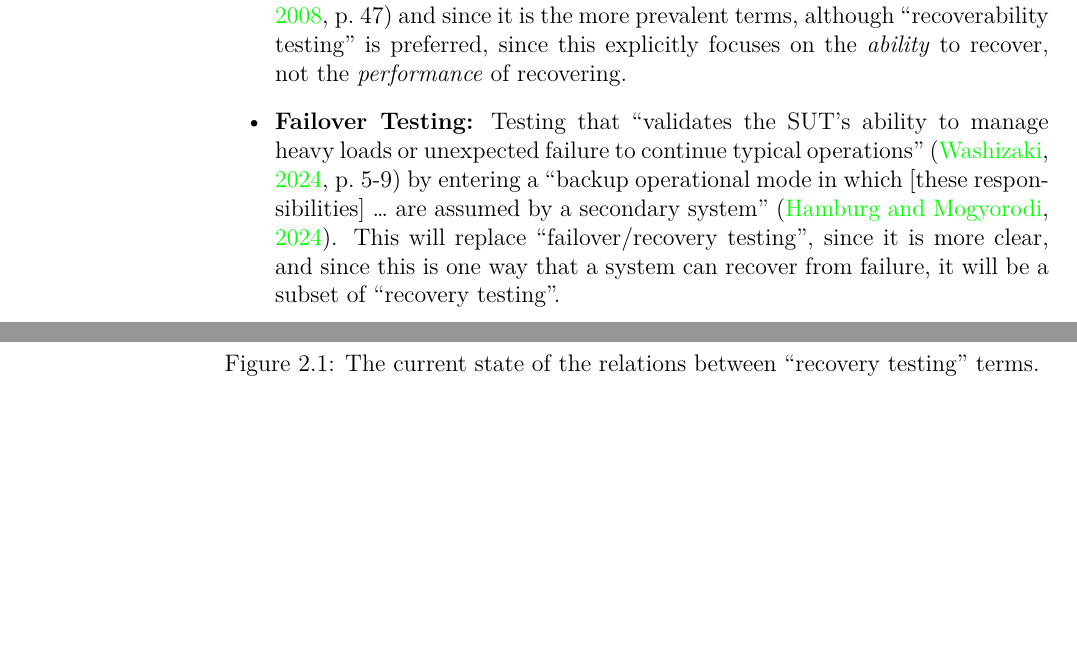
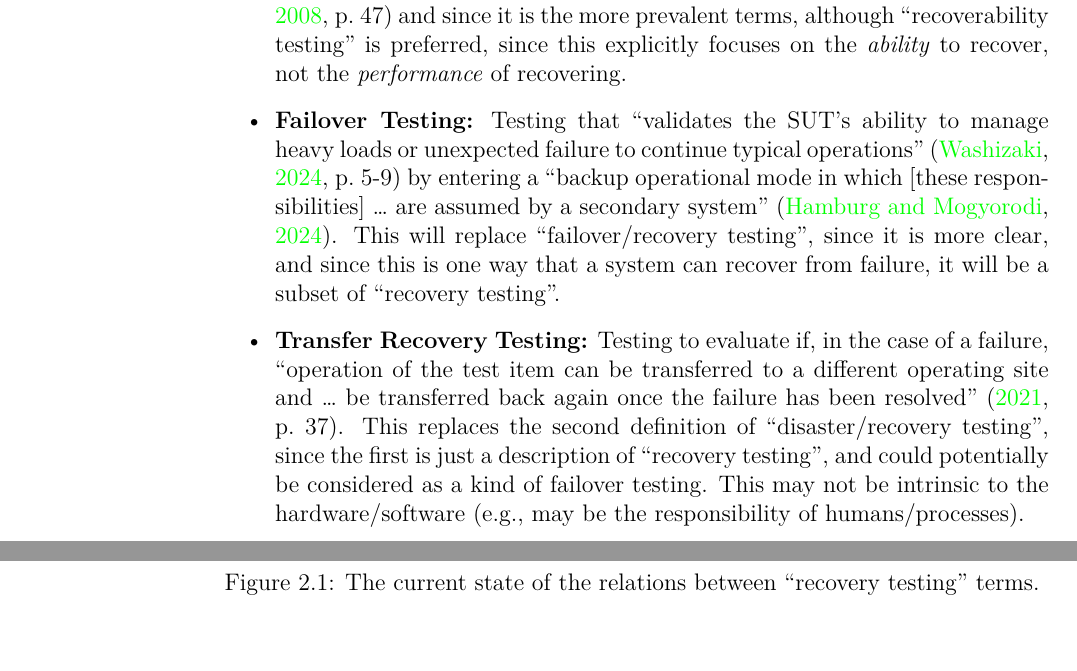
Before and after one commit to samm82/TestingTesting, a LaTeX thesis (notes.tex, which reads chapters/03_notes.tex): two parts of pages 37 and 38 of 72, joined at a grey line, cut so that both start at the same text, the shorter picture padded with empty space. The pictures show the PDF file notes.pdf that the author committed with the source.

Commit message:
Add proposed notes on 'transfer recovery testing'; #40

```diff
--- a/chapters/03_notes.tex
+++ b/chapters/03_notes.tex
@@ -1331,6 +1331,16 @@ Figure~\ref{fig:recovery-graph-proposed}.
             replace ``failover/recovery testing'', since it is more clear, and
             since this is one way that a system can recover from failure, it
             will be a subset of ``recovery testing''.
+      \item \textbf{Transfer Recovery Testing:} Testing to evaluate if,
+            in the case of a failure, ``operation of the test item can be
+            transferred to a different operating site and \dots\ be transferred
+            back again once the failure has been resolved''
+            \citeyearpar[p.~37]{IEEE2021}. This replaces the second definition
+            of ``disaster/recovery testing'', since the first is just a
+            description of ``recovery testing'', and could potentially be
+            considered as a kind of failover testing. This may not be
+            intrinsic to the hardware/software (e.g., may be the responsibility
+            of humans/processes).
 \end{itemize}
 
 \begin{figure}[hbtp!]
```
Also changed, not shown: assets/graphs/recoveryGraphProposed.tex (+3 -1 lines), notes.pdf, thesis.pdf.
